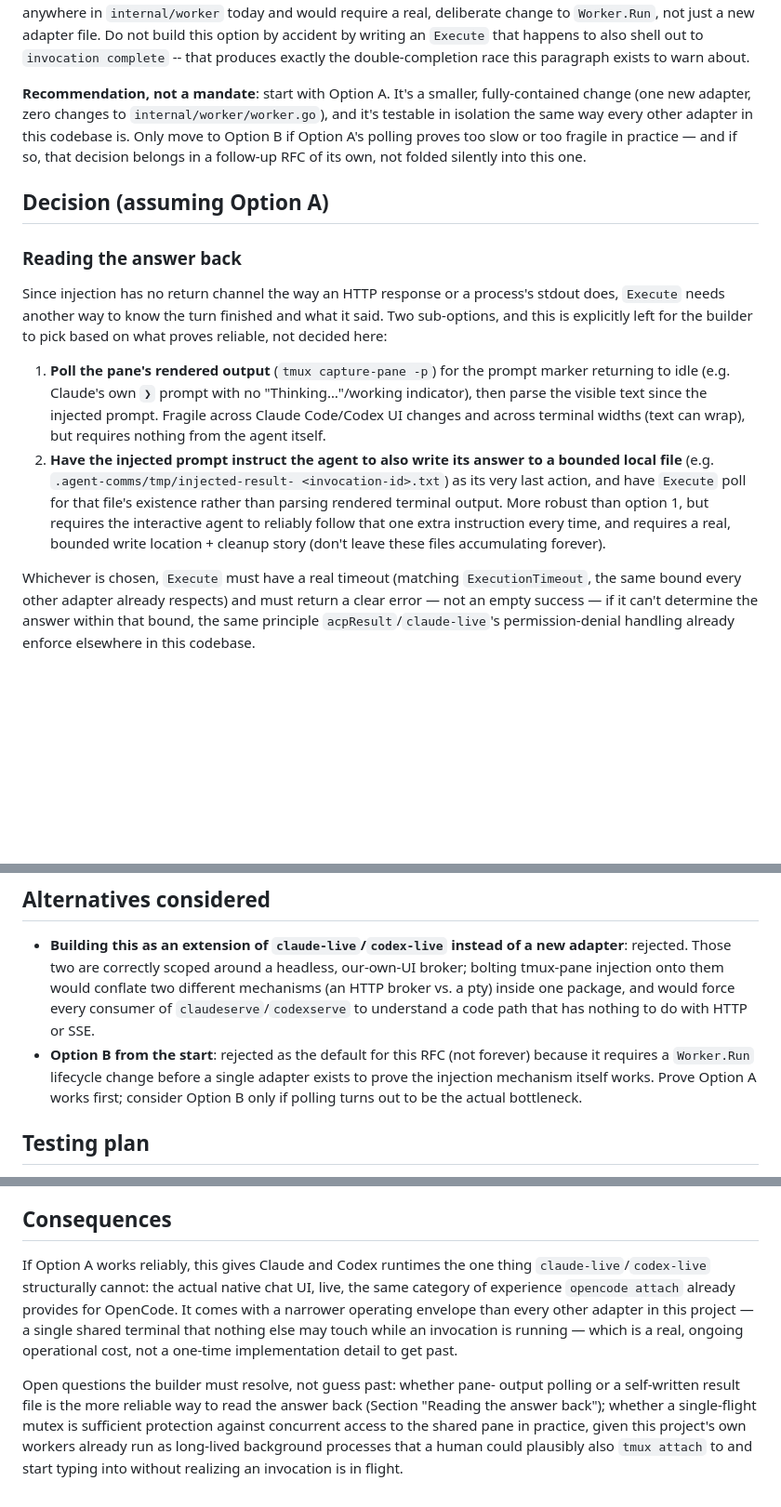
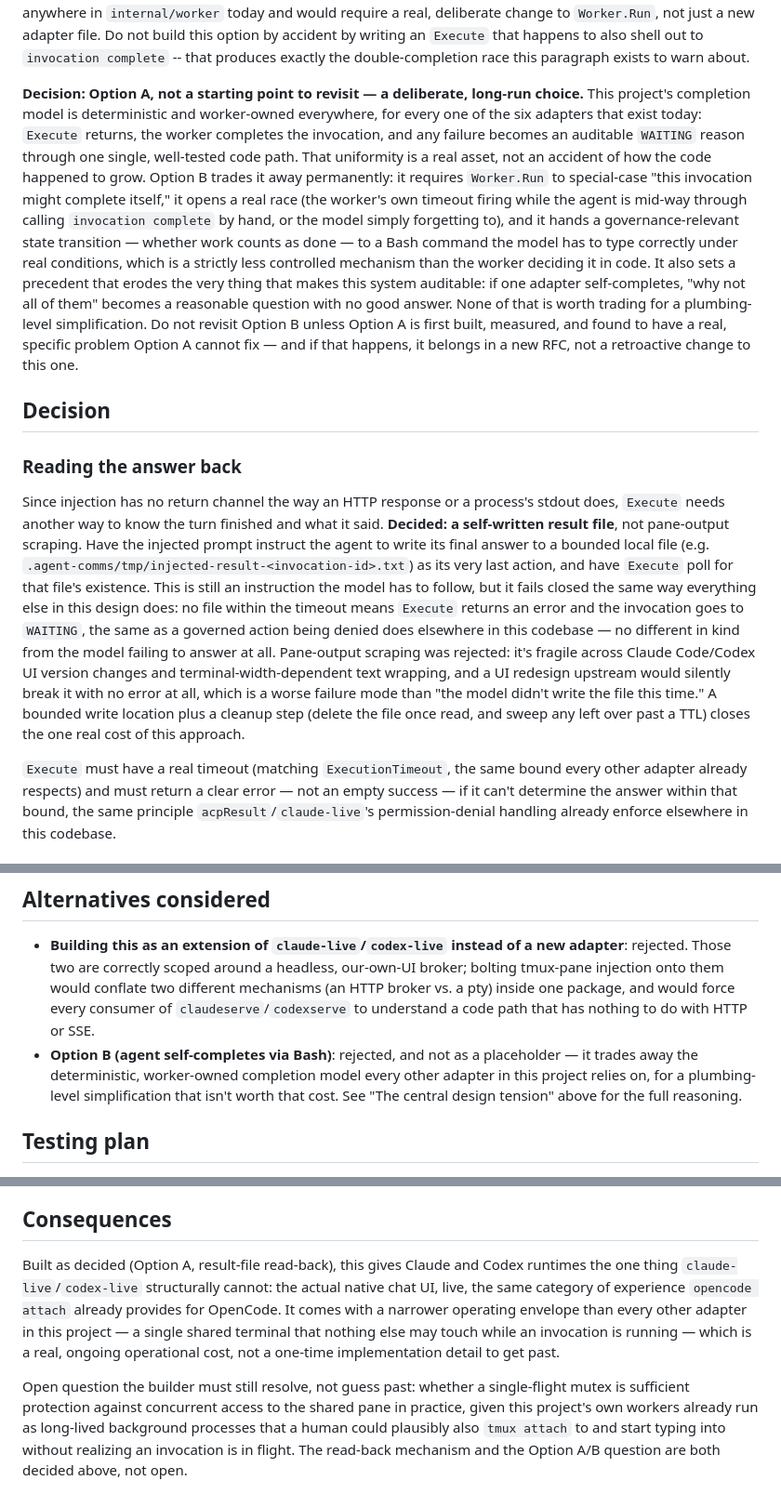
Before and after one commit to DhanushSantosh/AgentComms, a Markdown page: docs/rfcs/0010-interactive-injection-adapter.md, 3 parts joined by grey strips. Shown at 93% size. GitHub-like rendering; blank space fills up the shorter version.

Commit message:
docs: decide RFC 0010 on Option A, not leave it open
Weighed for the long run, not just first-implementation ease: this
project's completion model is deterministic and worker-owned across
every existing adapter, and that uniformity is a real asset. Option B
(agent self-completes via Bash) would require a permanent Worker.Run
special case, opens a real timeout/self-completion race, and hands a
governance-relevant state transition to a Bash command the model has
to type correctly -- a strictly less controlled mechanism than the
worker deciding it in code. Decided Option A (Execute blocks and
polls, zero worker.go changes) with a self-written result file as the
read-back mechanism, rejecting pane-output scraping as fragile against
upstream UI changes with no error signal when it breaks.

Co-Authored-By: Claude Sonnet 5 <noreply@anthropic.com>
Claude-Session: https://claude.ai/code/session_013qHc1cMd5pxGRHSeVGVeeG
Signed-off-by: Dhanush <dhanushsantoshs05@gmail.com>

```diff
--- a/docs/rfcs/0010-interactive-injection-adapter.md
+++ b/docs/rfcs/0010-interactive-injection-adapter.md
@@ -81,39 +81,52 @@ an `Execute` that happens to also shell out to `invocation complete` --
 that produces exactly the double-completion race this paragraph exists to
 warn about.
 
-**Recommendation, not a mandate**: start with Option A. It's a smaller,
-fully-contained change (one new adapter, zero changes to
-`internal/worker/worker.go`), and it's testable in isolation the same way
-every other adapter in this codebase is. Only move to Option B if Option
-A's polling proves too slow or too fragile in practice — and if so, that
-decision belongs in a follow-up RFC of its own, not folded silently into
-this one.
+**Decision: Option A, not a starting point to revisit — a deliberate,
+long-run choice.** This project's completion model is deterministic and
+worker-owned everywhere, for every one of the six adapters that exist
+today: `Execute` returns, the worker completes the invocation, and any
+failure becomes an auditable `WAITING` reason through one single,
+well-tested code path. That uniformity is a real asset, not an accident of
+how the code happened to grow. Option B trades it away permanently: it
+requires `Worker.Run` to special-case "this invocation might complete
+itself," it opens a real race (the worker's own timeout firing while the
+agent is mid-way through calling `invocation complete` by hand, or the
+model simply forgetting to), and it hands a governance-relevant state
+transition — whether work counts as done — to a Bash command the model has
+to type correctly under real conditions, which is a strictly less
+controlled mechanism than the worker deciding it in code. It also sets a
+precedent that erodes the very thing that makes this system auditable: if
+one adapter self-completes, "why not all of them" becomes a reasonable
+question with no good answer. None of that is worth trading for a
+plumbing-level simplification. Do not revisit Option B unless Option A is
+first built, measured, and found to have a real, specific problem Option A
+cannot fix — and if that happens, it belongs in a new RFC, not a
+retroactive change to this one.
 
-## Decision (assuming Option A)
+## Decision
 
 ### Reading the answer back
 
 Since injection has no return channel the way an HTTP response or a
 process's stdout does, `Execute` needs another way to know the turn
-finished and what it said. Two sub-options, and this is explicitly left
-for the builder to pick based on what proves reliable, not decided here:
+finished and what it said. **Decided: a self-written result file**, not
+pane-output scraping. Have the injected prompt instruct the agent to write
+its final answer to a bounded local file (e.g.
+`.agent-comms/tmp/injected-result-<invocation-id>.txt`) as its very last
+action, and have `Execute` poll for that file's existence. This is still an
+instruction the model has to follow, but it fails closed the same way
+everything else in this design does: no file within the timeout means
+`Execute` returns an error and the invocation goes to `WAITING`, the same
+as a governed action being denied does elsewhere in this codebase — no
+different in kind from the model failing to answer at all. Pane-output
+scraping was rejected: it's fragile across Claude Code/Codex UI version
+changes and terminal-width-dependent text wrapping, and a UI redesign
+upstream would silently break it with no error at all, which is a worse
+failure mode than "the model didn't write the file this time." A bounded
+write location plus a cleanup step (delete the file once read, and sweep
+any left over past a TTL) closes the one real cost of this approach.
 
-1. **Poll the pane's rendered output** (`tmux capture-pane -p`) for the
-   prompt marker returning to idle (e.g. Claude's own `❯` prompt with no
-   "Thinking…"/working indicator), then parse the visible text since the
-   injected prompt. Fragile across Claude Code/Codex UI changes and across
-   terminal widths (text can wrap), but requires nothing from the agent
-   itself.
-2. **Have the injected prompt instruct the agent to also write its answer
-   to a bounded local file** (e.g. `.agent-comms/tmp/injected-result-
-   <invocation-id>.txt`) as its very last action, and have `Execute` poll
-   for that file's existence rather than parsing rendered terminal output.
-   More robust than option 1, but requires the interactive agent to
-   reliably follow that one extra instruction every time, and requires a
-   real, bounded write location + cleanup story (don't leave these files
-   accumulating forever).
-
-Whichever is chosen, `Execute` must have a real timeout (matching
+`Execute` must have a real timeout (matching
 `ExecutionTimeout`, the same bound every other adapter already respects)
 and must return a clear error — not an empty success — if it can't
 determine the answer within that bound, the same principle
@@ -187,11 +200,11 @@ command — there is no broker to attach to in this design; the terminal
   conflate two different mechanisms (an HTTP broker vs. a pty) inside one
   package, and would force every consumer of `claudeserve`/`codexserve` to
   understand a code path that has nothing to do with HTTP or SSE.
-- **Option B from the start**: rejected as the default for this RFC (not
-  forever) because it requires a `Worker.Run` lifecycle change before a
-  single adapter exists to prove the injection mechanism itself works.
-  Prove Option A works first; consider Option B only if polling turns out
-  to be the actual bottleneck.
+- **Option B (agent self-completes via Bash)**: rejected, and not as a
+  placeholder — it trades away the deterministic, worker-owned completion
+  model every other adapter in this project relies on, for a plumbing-level
+  simplification that isn't worth that cost. See "The central design
+  tension" above for the full reasoning.
 
 ## Testing plan
 
@@ -226,19 +239,18 @@ violating it is silent corruption of a shared terminal, not a clean error.
 
 ## Consequences
 
-If Option A works reliably, this gives Claude and Codex runtimes the one
-thing `claude-live`/`codex-live` structurally cannot: the actual native
+Built as decided (Option A, result-file read-back), this gives Claude and
+Codex runtimes the one thing `claude-live`/`codex-live` structurally cannot: the actual native
 chat UI, live, the same category of experience `opencode attach` already
 provides for OpenCode. It comes with a narrower operating envelope than
 every other adapter in this project — a single shared terminal that
 nothing else may touch while an invocation is running — which is a real,
 ongoing operational cost, not a one-time implementation detail to get past.
 
-Open questions the builder must resolve, not guess past: whether pane-
-output polling or a self-written result file is the more reliable way to
-read the answer back (Section "Reading the answer back"); whether a
+Open question the builder must still resolve, not guess past: whether a
 single-flight mutex is sufficient protection against concurrent access to
 the shared pane in practice, given this project's own workers already run
 as long-lived background processes that a human could plausibly also
 `tmux attach` to and start typing into without realizing an invocation is
-in flight.
+in flight. The read-back mechanism and the Option A/B question are both
+decided above, not open.
```
Also changed, not shown: other parts of docs/rfcs/0010-interactive-injection-adapter.md (+4 -4 lines).
